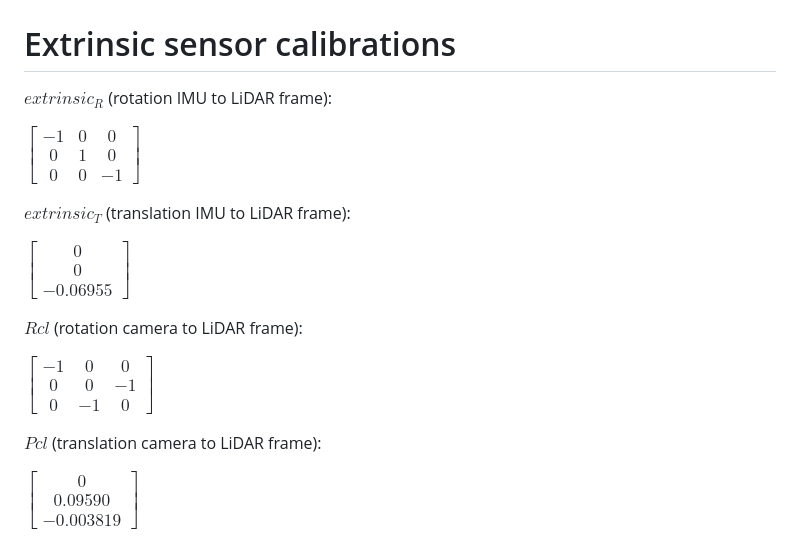
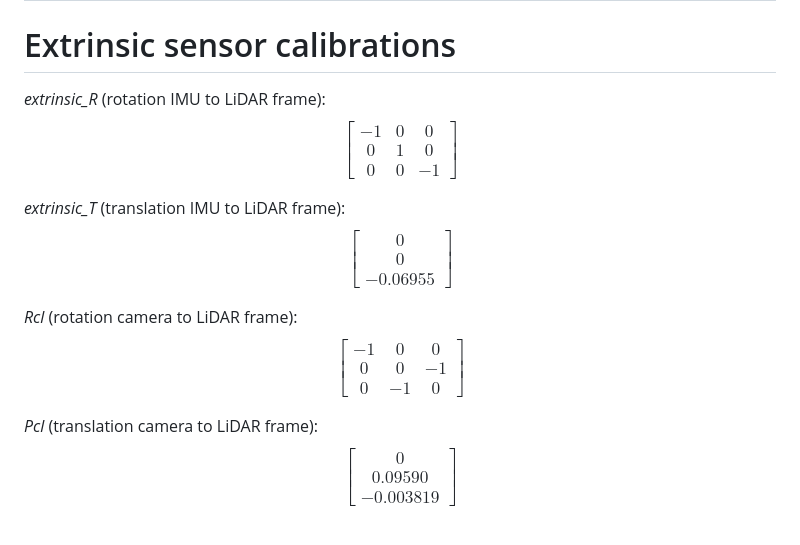
Before and after one commit to STU-FEI-TP26-FAST-LIVO2/Hardware, a Markdown page: README.md, the part around the change. GitHub-like rendering.

Commit message:
trying to figure out math syntax in .md vol. 2

```diff
--- a/README.md
+++ b/README.md
@@ -126,7 +126,7 @@ Full listing of construction parts below. The relevant technical drawings are li
 
 # Extrinsic sensor calibrations
 
-$extrinsic_R$ (rotation IMU to LiDAR frame):
+<!-- $extrinsic_R$ (rotation IMU to LiDAR frame):
 
 $\begin{bmatrix}-1 & 0 & 0 \\ 0 & 1 & 0 \\ 0 & 0 & -1\end{bmatrix}$
 
@@ -140,7 +140,43 @@ $\begin{bmatrix}-1 & 0 & 0 \\ 0 & 0 & -1 \\ 0 & -1 & 0\end{bmatrix}$
 
 $Pcl$ (translation camera to LiDAR frame):
 
-$\begin{bmatrix}0 \\ 0.09590 \\ -0.003819\end{bmatrix}$
+$\begin{bmatrix}0 \\ 0.09590 \\ -0.003819\end{bmatrix}$ -->
+
+*extrinsic_R* (rotation IMU to LiDAR frame):
+$$
+\begin{bmatrix}
+-1 & 0 & 0 \\
+0 & 1 & 0 \\
+0 & 0 & -1
+\end{bmatrix}
+$$
+
+*extrinsic_T* (translation IMU to LiDAR frame):
+$$
+\begin{bmatrix}
+0 \\
+0 \\
+-0.06955
+\end{bmatrix}
+$$
+
+*Rcl* (rotation camera to LiDAR frame):
+$$
+\begin{bmatrix}
+-1 & 0 & 0 \\
+0 & 0 & -1 \\
+0 & -1 & 0
+\end{bmatrix}
+$$
+
+*Pcl* (translation camera to LiDAR frame):
+$$
+\begin{bmatrix}
+0 \\
+0.09590 \\
+-0.003819
+\end{bmatrix}
+$$
 
 <img title="transformations" alt="sensoric transformations" src="transformations.png">
 
```
